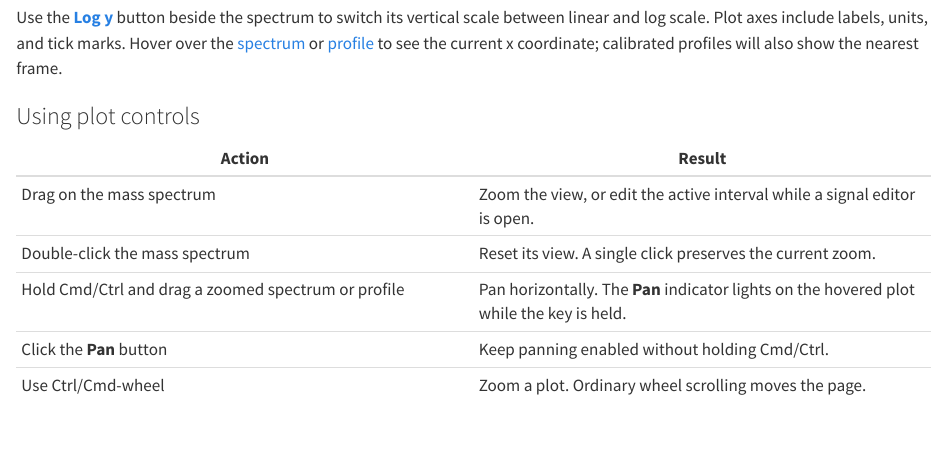
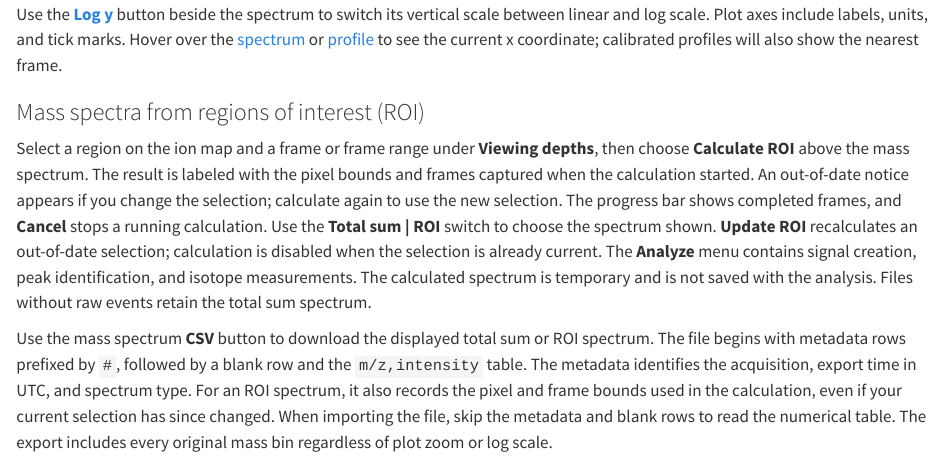
Before and after one commit to datasophos/ToFScope, a Quarto document (docs/using-tofscope/10-signals-and-views.qmd): the page in a window 1100 px wide, from 2860 px down before the commit and from 2400 px down after it, so that both start at the same text. Rendered offline with R 4.5, knitr and Pandoc in place of Quarto, with nearby package versions.

Commit message:
Add details for mass spectra calculation and ROI selection in documentation

````diff
--- a/docs/using-tofscope/10-signals-and-views.qmd
+++ b/docs/using-tofscope/10-signals-and-views.qmd
@@ -148,15 +148,18 @@ Use the [**Relative profiles**](#image-relative-profiles) checkbox in the depth
 </div>
 ```
 
+Use the [**Log y**](#image-log-y) button beside the spectrum to switch its vertical scale between linear and log scale.
+Plot axes include labels, units, and tick marks. Hover over the [spectrum](#image-spectrum-plot) or
+[profile](#image-depth-profile) to see the current x coordinate; calibrated profiles will also show the nearest frame.
+
+### Mass spectra from regions of interest (ROI)
+
 Select a region on the ion map and a frame or frame range under **Viewing depths**, then choose **Calculate ROI** above the mass spectrum. The result is labeled with the pixel bounds and frames captured when the calculation started. An out-of-date notice appears if you change the selection; calculate again to use the new selection. The progress bar shows completed frames, and **Cancel** stops a running calculation. Use the **Total sum | ROI** switch to choose the spectrum shown. **Update ROI** recalculates an out-of-date selection; calculation is disabled when the selection is already current. The **Analyze** menu contains signal creation, peak identification, and isotope measurements. The calculated spectrum is temporary and is not saved with the analysis. Files without raw events retain the total sum spectrum.
 
 Use the mass spectrum **CSV** button to download the displayed total sum or ROI spectrum. The file begins with metadata rows prefixed by `#`, followed by a blank row and the `m/z,intensity` table. The metadata identifies the acquisition, export time in UTC, and spectrum type. For an ROI spectrum, it also records the pixel and frame bounds used in the calculation, even if your current selection has since changed. When importing the file, skip the metadata and blank rows to read the numerical table. The export includes every original mass bin regardless of plot zoom or log scale.
 
 The calculation reads the selected pixels and inclusive frame range from the raw event list. Each nonnegative event timestamp is divided by the integer sample-to-clock ratio and rounded down to its original mass-axis bin; timestamps outside the axis are excluded. Counts are summed across selected pixels and frames, then divided by the number of acquisition waveforms times the number of active recording channels. There is no averaging by ROI area or number of frames. The acquisition-wide spectrum is the vendor-provided sum and may use different processing.
 
-Use the [**Log y**](#image-log-y) button beside the spectrum to switch its vertical scale between linear and log scale.
-Plot axes include labels, units, and tick marks. Hover over the [spectrum](#image-spectrum-plot) or
-[profile](#image-depth-profile) to see the current x coordinate; calibrated profiles will also show the nearest frame.
 
 ### Using plot controls
 
````
